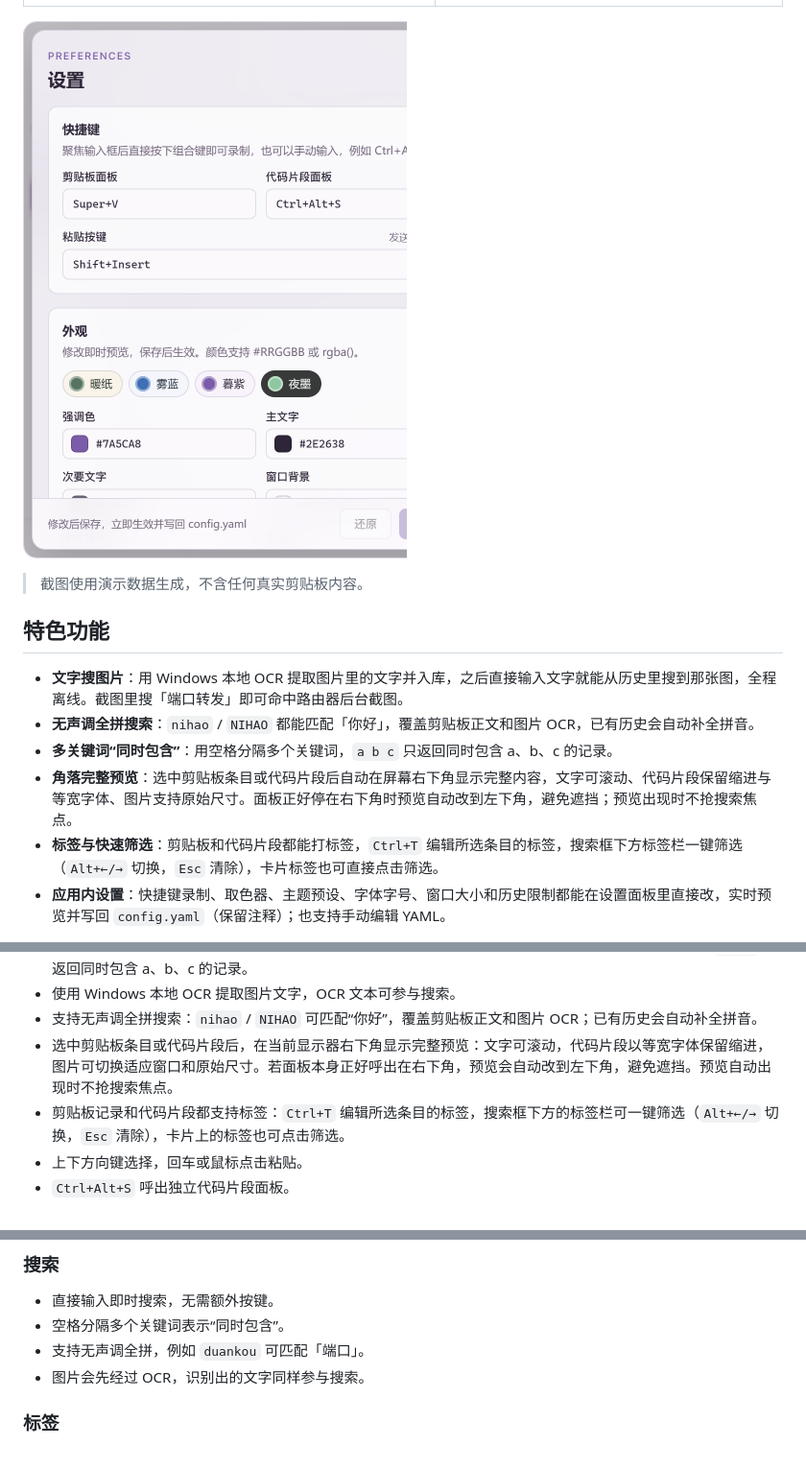
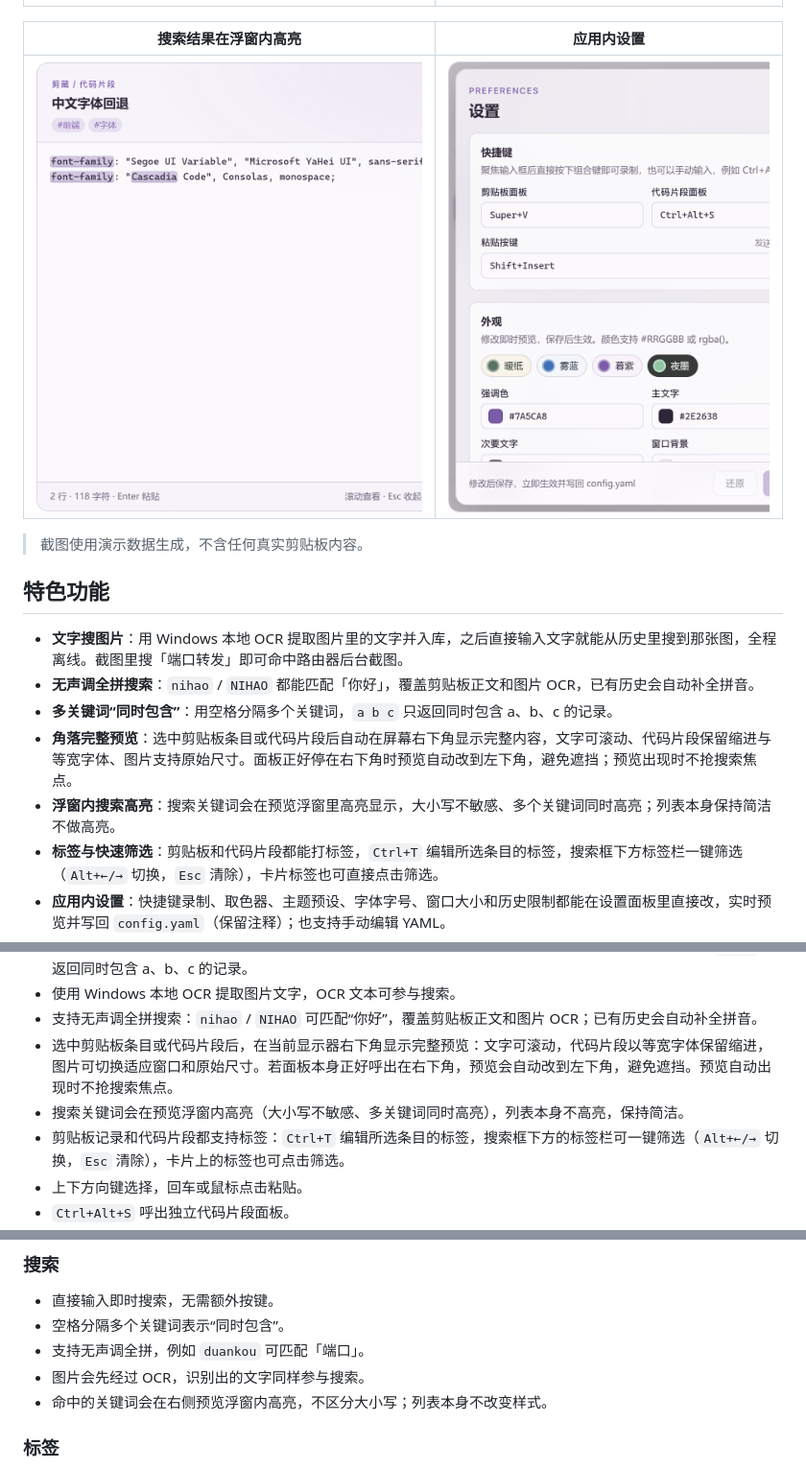
Before and after one commit to anlen123/wincpl, a Markdown page: README.md, 3 parts joined by grey strips. Shown: that part at 96% size. GitHub-like rendering; pictures changed too: docs/screenshots/08-search-highlight.png (added).

```diff
--- a/README.md
+++ b/README.md
@@ -18,7 +18,9 @@ Windows 11 本地剪贴板与代码片段工具。数据只保存在本机，使
 | --- | --- |
 | ![图片预览](docs/screenshots/05-preview-image.png) | ![标签筛选](docs/screenshots/06-tag-filter.png) |
 
-![应用内设置](docs/screenshots/07-settings.png)
+| 搜索结果在浮窗内高亮 | 应用内设置 |
+| --- | --- |
+| ![搜索高亮](docs/screenshots/08-search-highlight.png) | ![应用内设置](docs/screenshots/07-settings.png) |
 
 > 截图使用演示数据生成，不含任何真实剪贴板内容。
 
@@ -28,6 +30,7 @@ Windows 11 本地剪贴板与代码片段工具。数据只保存在本机，使
 - **无声调全拼搜索**：`nihao` / `NIHAO` 都能匹配「你好」，覆盖剪贴板正文和图片 OCR，已有历史会自动补全拼音。
 - **多关键词“同时包含”**：用空格分隔多个关键词，`a b c` 只返回同时包含 a、b、c 的记录。
 - **角落完整预览**：选中剪贴板条目或代码片段后自动在屏幕右下角显示完整内容，文字可滚动、代码片段保留缩进与等宽字体、图片支持原始尺寸。面板正好停在右下角时预览自动改到左下角，避免遮挡；预览出现时不抢搜索焦点。
+- **浮窗内搜索高亮**：搜索关键词会在预览浮窗里高亮显示，大小写不敏感、多个关键词同时高亮；列表本身保持简洁不做高亮。
 - **标签与快速筛选**：剪贴板和代码片段都能打标签，`Ctrl+T` 编辑所选条目的标签，搜索框下方标签栏一键筛选（`Alt+←/→` 切换，`Esc` 清除），卡片标签也可直接点击筛选。
 - **应用内设置**：快捷键录制、取色器、主题预设、字体字号、窗口大小和历史限制都能在设置面板里直接改，实时预览并写回 `config.yaml`（保留注释）；也支持手动编辑 YAML。
 - **全局快捷键与系统托盘**：`Ctrl+Alt+V` 呼出剪贴板、`Ctrl+Alt+S` 呼出代码片段，驻留托盘不占任务栏。
@@ -41,6 +44,7 @@ Windows 11 本地剪贴板与代码片段工具。数据只保存在本机，使
 - 使用 Windows 本地 OCR 提取图片文字，OCR 文本可参与搜索。
 - 支持无声调全拼搜索：`nihao` / `NIHAO` 可匹配“你好”，覆盖剪贴板正文和图片 OCR；已有历史会自动补全拼音。
 - 选中剪贴板条目或代码片段后，在当前显示器右下角显示完整预览：文字可滚动，代码片段以等宽字体保留缩进，图片可切换适应窗口和原始尺寸。若面板本身正好呼出在右下角，预览会自动改到左下角，避免遮挡。预览自动出现时不抢搜索焦点。
+- 搜索关键词会在预览浮窗内高亮（大小写不敏感、多关键词同时高亮），列表本身不高亮，保持简洁。
 - 剪贴板记录和代码片段都支持标签：`Ctrl+T` 编辑所选条目的标签，搜索框下方的标签栏可一键筛选（`Alt+←/→` 切换，`Esc` 清除），卡片上的标签也可点击筛选。
 - 上下方向键选择，回车或鼠标点击粘贴。
 - `Ctrl+Alt+S` 呼出独立代码片段面板。
@@ -134,6 +138,7 @@ npm run dev
 - 空格分隔多个关键词表示“同时包含”。
 - 支持无声调全拼，例如 `duankou` 可匹配「端口」。
 - 图片会先经过 OCR，识别出的文字同样参与搜索。
+- 命中的关键词会在右侧预览浮窗内高亮，不区分大小写；列表本身不改变样式。
 
 ### 标签
 
```
Also changed, not shown: 4 other files.
